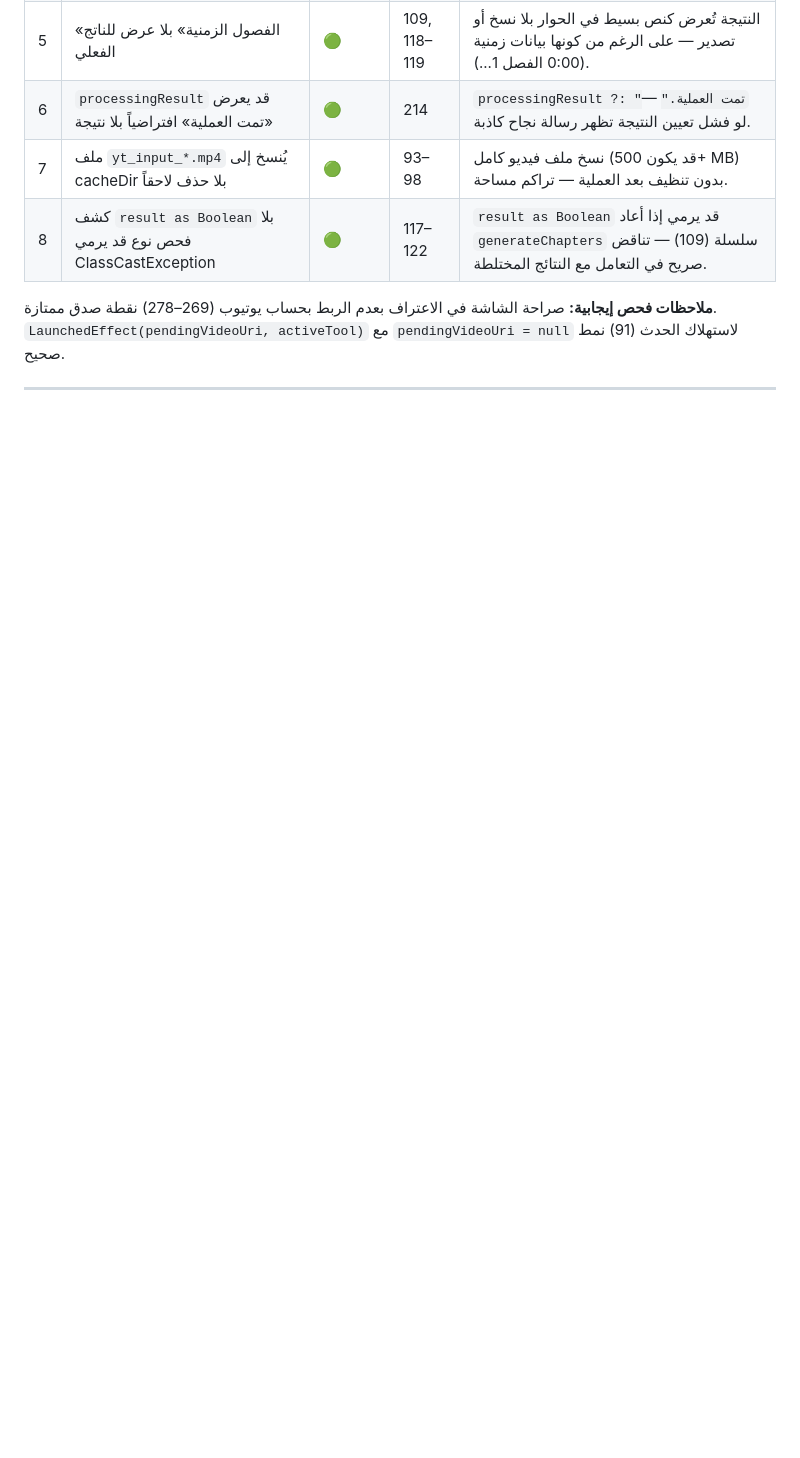
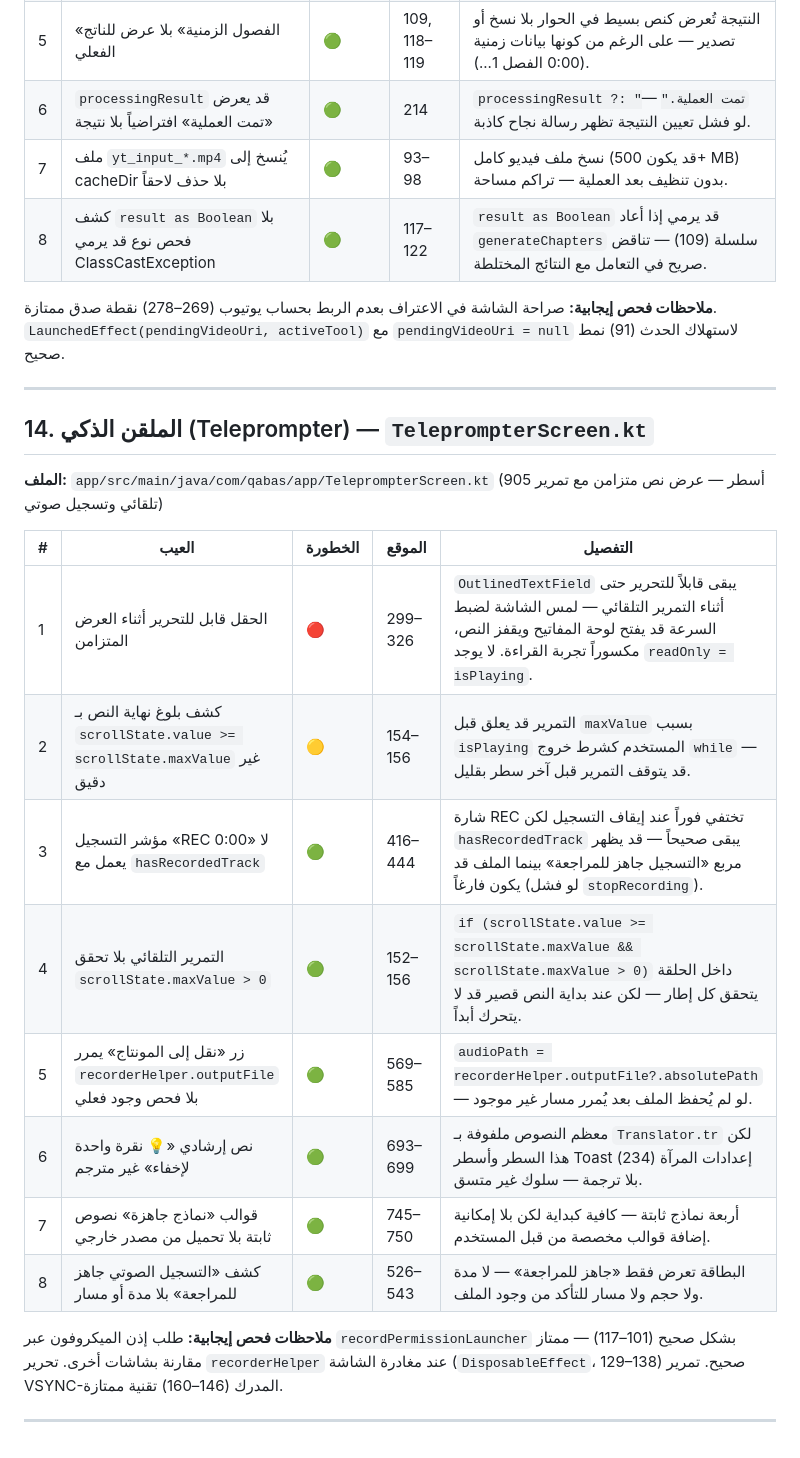
Before and after one commit to Ali-awwww/qabasapp, a Markdown page: docs/SCREEN_DEFECTS.md, the part around the change. Drawn GitHub-style; blank space fills up the shorter version.

Commit message:
docs: فحص الملقن الذكي وإضافة 8 عيوب موثقة

```diff
--- a/docs/SCREEN_DEFECTS.md
+++ b/docs/SCREEN_DEFECTS.md
@@ -264,3 +264,22 @@
 **ملاحظات فحص إيجابية:** صراحة الشاشة في الاعتراف بعدم الربط بحساب يوتيوب (269–278) نقطة صدق ممتازة. `LaunchedEffect(pendingVideoUri, activeTool)` مع `pendingVideoUri = null` لاستهلاك الحدث (91) نمط صحيح.
 
 ---
+
+## 14. الملقن الذكي (Teleprompter) — `TeleprompterScreen.kt`
+
+**الملف:** `app/src/main/java/com/qabas/app/TeleprompterScreen.kt` (905 أسطر — عرض نص متزامن مع تمرير تلقائي وتسجيل صوتي)
+
+| # | العيب | الخطورة | الموقع | التفصيل |
+|---|------|---------|--------|---------|
+| 1 | الحقل قابل للتحرير أثناء العرض المتزامن | 🔴 | 299–326 | `OutlinedTextField` يبقى قابلاً للتحرير حتى أثناء التمرير التلقائي — لمس الشاشة لضبط السرعة قد يفتح لوحة المفاتيح ويقفز النص، مكسوراً تجربة القراءة. لا يوجد `readOnly = isPlaying`. |
+| 2 | كشف بلوغ نهاية النص بـ `scrollState.value >= scrollState.maxValue` غير دقيق | 🟡 | 154–156 | التمرير قد يعلق قبل `maxValue` بسبب `isPlaying` المستخدم كشرط خروج `while` — قد يتوقف التمرير قبل آخر سطر بقليل. |
+| 3 | مؤشر التسجيل «REC 0:00» لا يعمل مع `hasRecordedTrack` | 🟢 | 416–444 | شارة REC تختفي فوراً عند إيقاف التسجيل لكن `hasRecordedTrack` يبقى صحيحاً — قد يظهر مربع «التسجيل جاهز للمراجعة» بينما الملف قد يكون فارغاً (لو فشل `stopRecording`). |
+| 4 | التمرير التلقائي بلا تحقق `scrollState.maxValue > 0` | 🟢 | 152–156 | `if (scrollState.value >= scrollState.maxValue && scrollState.maxValue > 0)` داخل الحلقة يتحقق كل إطار — لكن عند بداية النص قصير قد لا يتحرك أبداً. |
+| 5 | زر «نقل إلى المونتاج» يمرر `recorderHelper.outputFile` بلا فحص وجود فعلي | 🟢 | 569–585 | `audioPath = recorderHelper.outputFile?.absolutePath` — لو لم يُحفظ الملف بعد يُمرر مسار غير موجود. |
+| 6 | نص إرشادي «💡 نقرة واحدة لإخفاء» غير مترجم | 🟢 | 693–699 | معظم النصوص ملفوفة بـ `Translator.tr` لكن هذا السطر وأسطر Toast إعدادات المرآة (234) بلا ترجمة — سلوك غير متسق. |
+| 7 | قوالب «نماذج جاهزة» نصوص ثابتة بلا تحميل من مصدر خارجي | 🟢 | 745–750 | أربعة نماذج ثابتة — كافية كبداية لكن بلا إمكانية إضافة قوالب مخصصة من قبل المستخدم. |
+| 8 | كشف «التسجيل الصوتي جاهز للمراجعة» بلا مدة أو مسار | 🟢 | 526–543 | البطاقة تعرض فقط «جاهز للمراجعة» — لا مدة ولا حجم ولا مسار للتأكد من وجود الملف. |
+
+**ملاحظات فحص إيجابية:** طلب إذن الميكروفون عبر `recordPermissionLauncher` بشكل صحيح (101–117) — ممتاز مقارنة بشاشات أخرى. تحرير `recorderHelper` عند مغادرة الشاشة (`DisposableEffect`، 129–138) صحيح. تمرير VSYNC-المدرك (146–160) تقنية ممتازة.
+
+---
```
